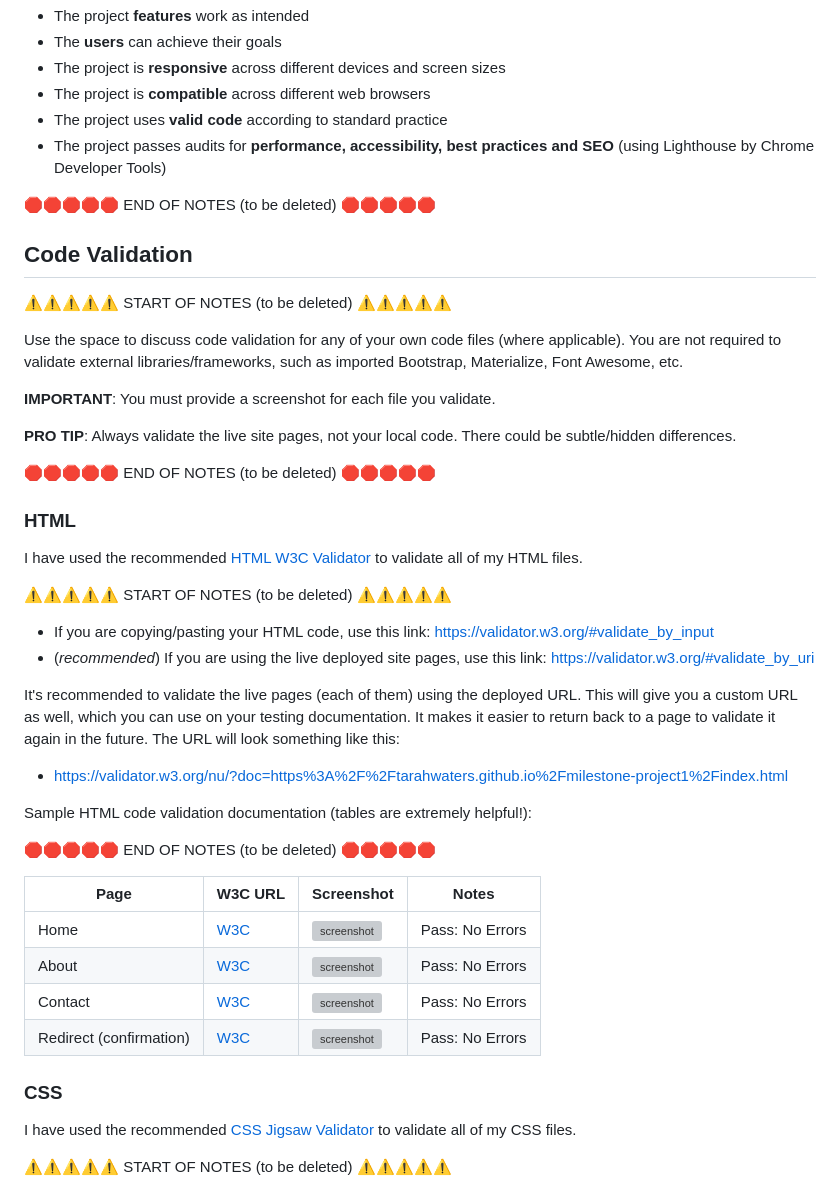
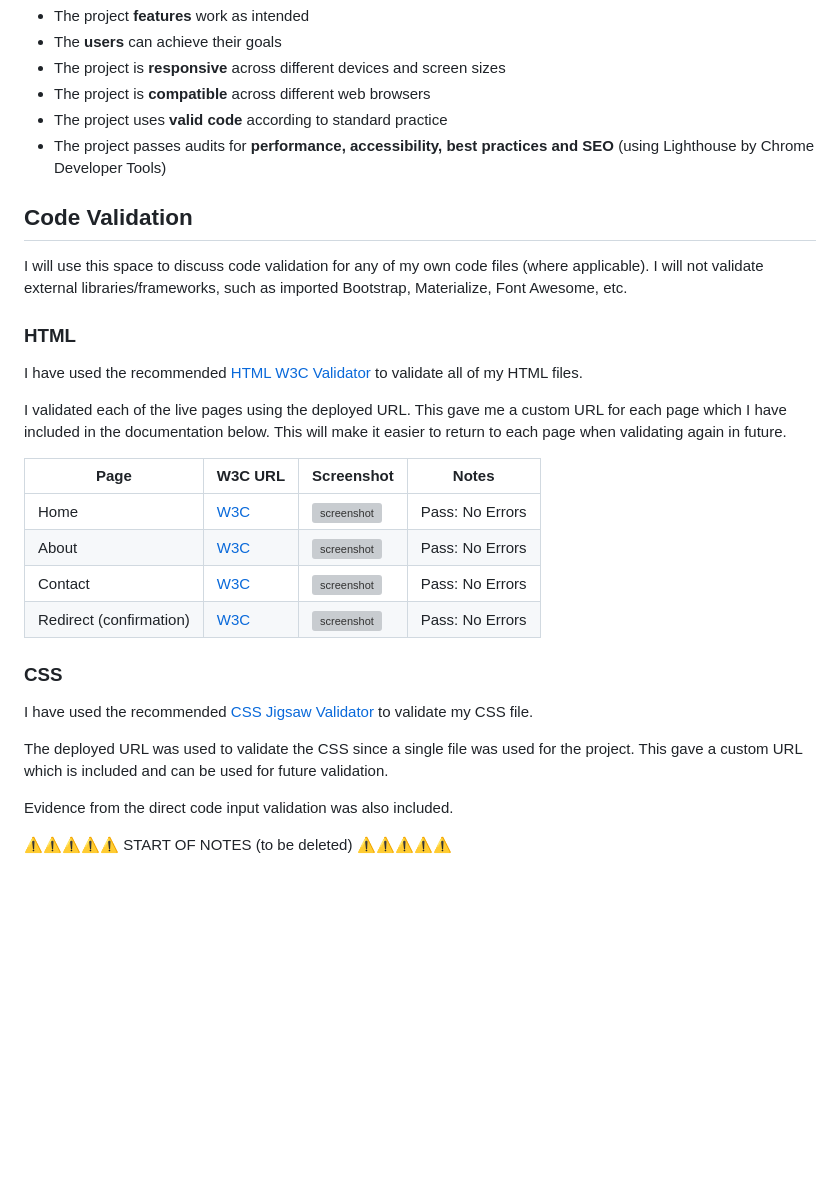
Before and after one commit to Code-Institute-Submissions/tarahwaters-milestone-project1, a Markdown page: TESTING.md, the part around the change. Rendered like a GitHub page; blank space fills up the shorter version; grey boxes are pictures that could not be loaded.

```diff
--- a/TESTING.md
+++ b/TESTING.md
@@ -10,40 +10,16 @@ In this section I will be providing evidence to show that:
 - The project uses **valid code** according to standard practice
 - The project passes audits for **performance, accessibility, best practices and SEO** (using Lighthouse by Chrome Developer Tools)
 
-🛑🛑🛑🛑🛑 END OF NOTES (to be deleted) 🛑🛑🛑🛑🛑
-
 ## Code Validation
 
-⚠️⚠️⚠️⚠️⚠️ START OF NOTES (to be deleted) ⚠️⚠️⚠️⚠️⚠️
-
-Use the space to discuss code validation for any of your own code files (where applicable).
-You are not required to validate external libraries/frameworks, such as imported Bootstrap, Materialize, Font Awesome, etc.
-
-**IMPORTANT**: You must provide a screenshot for each file you validate.
-
-**PRO TIP**: Always validate the live site pages, not your local code. There could be subtle/hidden differences.
-
-🛑🛑🛑🛑🛑 END OF NOTES (to be deleted) 🛑🛑🛑🛑🛑
+I will use this space to discuss code validation for any of my own code files (where applicable).
+I will not validate external libraries/frameworks, such as imported Bootstrap, Materialize, Font Awesome, etc.
 
 ### HTML
 
 I have used the recommended [HTML W3C Validator](https://validator.w3.org) to validate all of my HTML files.
 
-⚠️⚠️⚠️⚠️⚠️ START OF NOTES (to be deleted) ⚠️⚠️⚠️⚠️⚠️
-
-- If you are copying/pasting your HTML code, use this link: https://validator.w3.org/#validate_by_input
-- (*recommended*) If you are using the live deployed site pages, use this link: https://validator.w3.org/#validate_by_uri
-
-It's recommended to validate the live pages (each of them) using the deployed URL.
-This will give you a custom URL as well, which you can use on your testing documentation.
-It makes it easier to return back to a page to validate it again in the future.
-The URL will look something like this:
-
-- https://validator.w3.org/nu/?doc=https%3A%2F%2Ftarahwaters.github.io%2Fmilestone-project1%2Findex.html
-
-Sample HTML code validation documentation (tables are extremely helpful!):
-
-🛑🛑🛑🛑🛑 END OF NOTES (to be deleted) 🛑🛑🛑🛑🛑
+I validated each of the live pages using the deployed URL. This gave me a custom URL for each page which I have included in the documentation below. This will make it easier to return to each page when validating again in future.
 
 | Page | W3C URL | Screenshot | Notes |
 | --- | --- | --- | --- |
@@ -54,7 +30,11 @@ Sample HTML code validation documentation (tables are extremely helpful!):
 
 ### CSS
 
-I have used the recommended [CSS Jigsaw Validator](https://jigsaw.w3.org/css-validator) to validate all of my CSS files.
+I have used the recommended [CSS Jigsaw Validator](https://jigsaw.w3.org/css-validator) to validate my CSS file.
+
+The deployed URL was used to validate the CSS since a single file was used for the project. This gave a custom URL which is included and can be used for future validation.
+
+Evidence from the direct code input validation was also included.
 
 ⚠️⚠️⚠️⚠️⚠️ START OF NOTES (to be deleted) ⚠️⚠️⚠️⚠️⚠️
 
```
